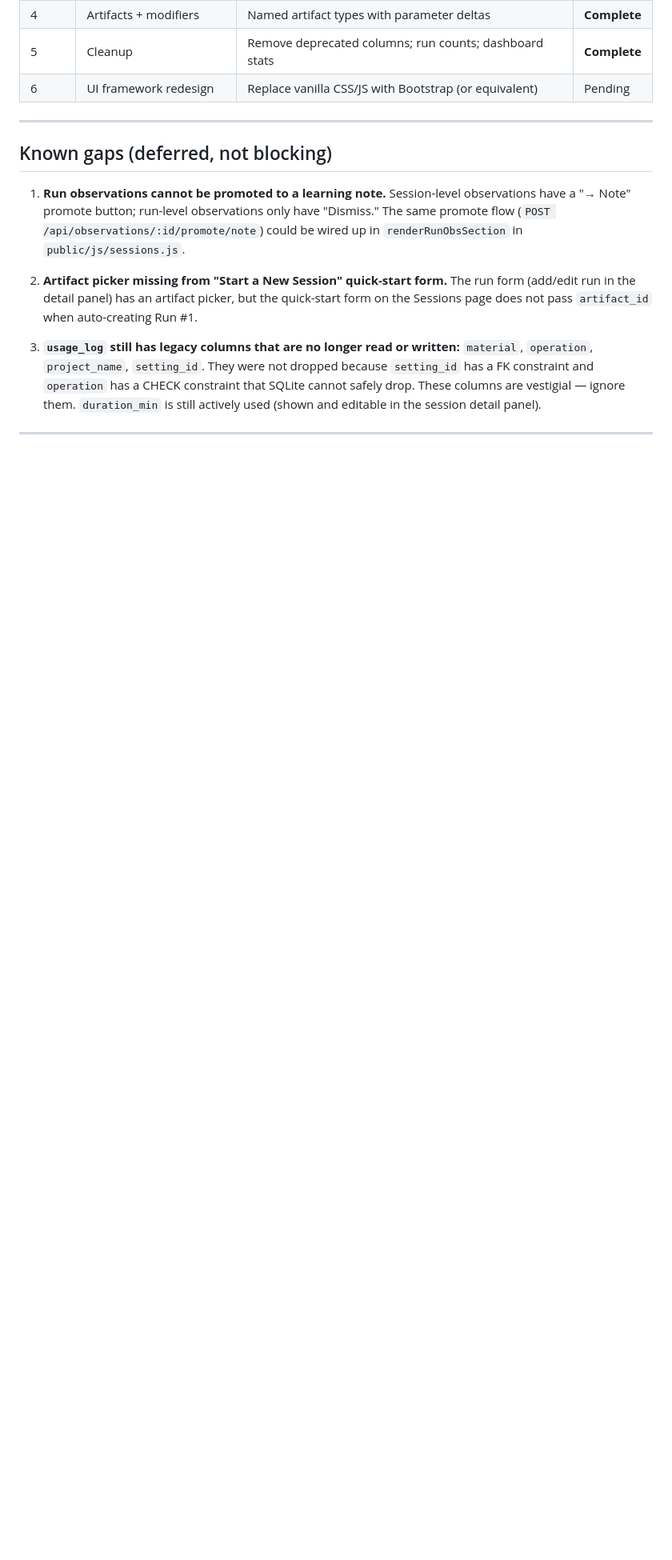
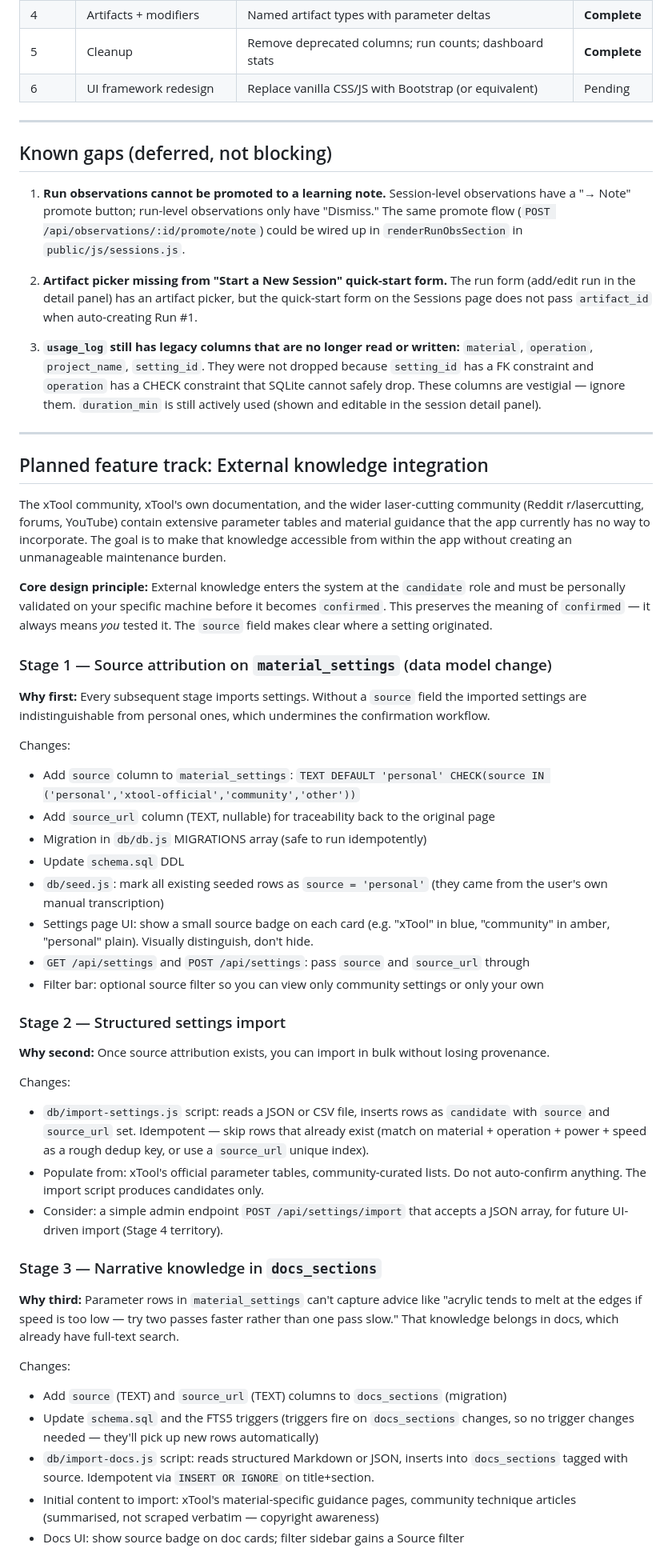
Before and after one commit to donox/S1, a Markdown page: SKILL.md, the part around one of its changes. Shown at 80% size. Drawn GitHub-style; blank space fills up the shorter version.

Commit message:
plan external knowledge integration (4 stages)
Stage 1: source + source_url columns on material_settings; badge in UI.
Stage 2: import script for structured settings (candidate only, never
auto-confirmed). Stage 3: source attribution on docs_sections; import
pipeline for narrative material knowledge. Stage 4: curated external
link section on Quick Reference page. Core principle: all external
knowledge enters at candidate role; confirmed always means personally
validated on your machine.

Co-Authored-By: Claude Sonnet 4.6 <noreply@anthropic.com>

```diff
--- a/SKILL.md
+++ b/SKILL.md
@@ -54,3 +54,67 @@ Read `SKILL-impl.md` to understand *how* it is currently built.
 
 ---
 
+## Planned feature track: External knowledge integration
+
+The xTool community, xTool's own documentation, and the wider laser-cutting community
+(Reddit r/lasercutting, forums, YouTube) contain extensive parameter tables and
+material guidance that the app currently has no way to incorporate. The goal is to make
+that knowledge accessible from within the app without creating an unmanageable
+maintenance burden.
+
+**Core design principle:** External knowledge enters the system at the `candidate` role
+and must be personally validated on your specific machine before it becomes `confirmed`.
+This preserves the meaning of `confirmed` — it always means *you* tested it. The `source`
+field makes clear where a setting originated.
+
+### Stage 1 — Source attribution on `material_settings` (data model change)
+
+**Why first:** Every subsequent stage imports settings. Without a `source` field the
+imported settings are indistinguishable from personal ones, which undermines the
+confirmation workflow.
+
+Changes:
+- Add `source` column to `material_settings`:
+  `TEXT DEFAULT 'personal' CHECK(source IN ('personal','xtool-official','community','other'))`
+- Add `source_url` column (TEXT, nullable) for traceability back to the original page
+- Migration in `db/db.js` MIGRATIONS array (safe to run idempotently)
+- Update `schema.sql` DDL
+- `db/seed.js`: mark all existing seeded rows as `source = 'personal'` (they came from
+  the user's own manual transcription)
+- Settings page UI: show a small source badge on each card (e.g. "xTool" in blue,
+  "community" in amber, "personal" plain). Visually distinguish, don't hide.
+- `GET /api/settings` and `POST /api/settings`: pass `source` and `source_url` through
+- Filter bar: optional source filter so you can view only community settings or only
+  your own
+
+### Stage 2 — Structured settings import
+
+**Why second:** Once source attribution exists, you can import in bulk without losing
+provenance.
+
+Changes:
+- `db/import-settings.js` script: reads a JSON or CSV file, inserts rows as `candidate`
+  with `source` and `source_url` set. Idempotent — skip rows that already exist
+  (match on material + operation + power + speed as a rough dedup key, or use a
+  `source_url` unique index).
+- Populate from: xTool's official parameter tables, community-curated lists. Do not
+  auto-confirm anything. The import script produces candidates only.
+- Consider: a simple admin endpoint `POST /api/settings/import` that accepts a JSON
+  array, for future UI-driven import (Stage 4 territory).
+
+### Stage 3 — Narrative knowledge in `docs_sections`
+
+**Why third:** Parameter rows in `material_settings` can't capture advice like "acrylic
+tends to melt at the edges if speed is too low — try two passes faster rather than one
+pass slow." That knowledge belongs in docs, which already have full-text search.
+
+Changes:
+- Add `source` (TEXT) and `source_url` (TEXT) columns to `docs_sections` (migration)
+- Update `schema.sql` and the FTS5 triggers (triggers fire on `docs_sections` changes,
+  so no trigger changes needed — they'll pick up new rows automatically)
+- `db/import-docs.js` script: reads structured Markdown or JSON, inserts into
+  `docs_sections` tagged with source. Idempotent via `INSERT OR IGNORE` on title+section.
+- Initial content to import: xTool's material-specific guidance pages, community
+  technique articles (summarised, not scraped verbatim — copyright awareness)
+- Docs UI: show source badge on doc cards; filter sidebar gains a Source filter
+
```
Also changed, not shown: other parts of SKILL.md (+36 -0 lines).
